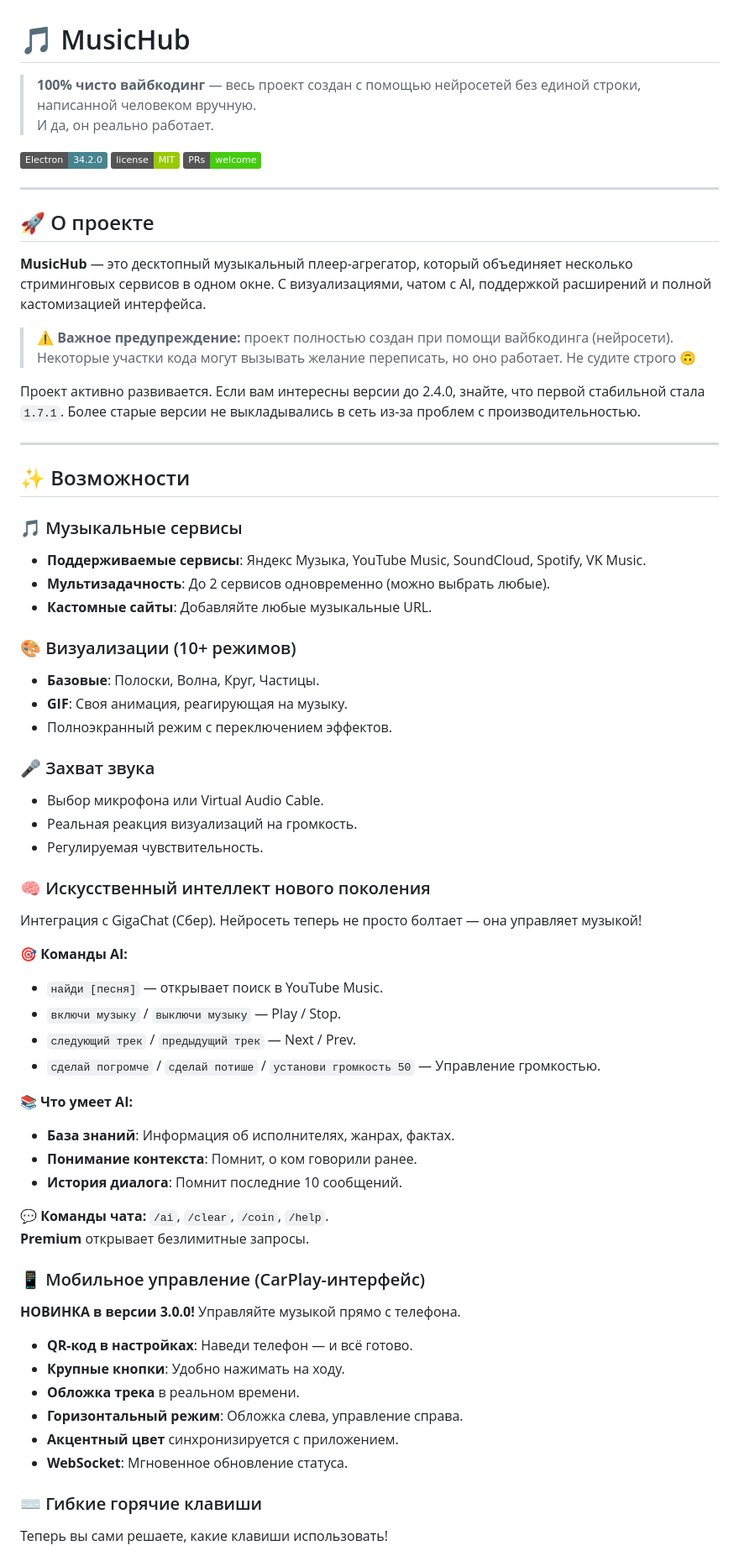
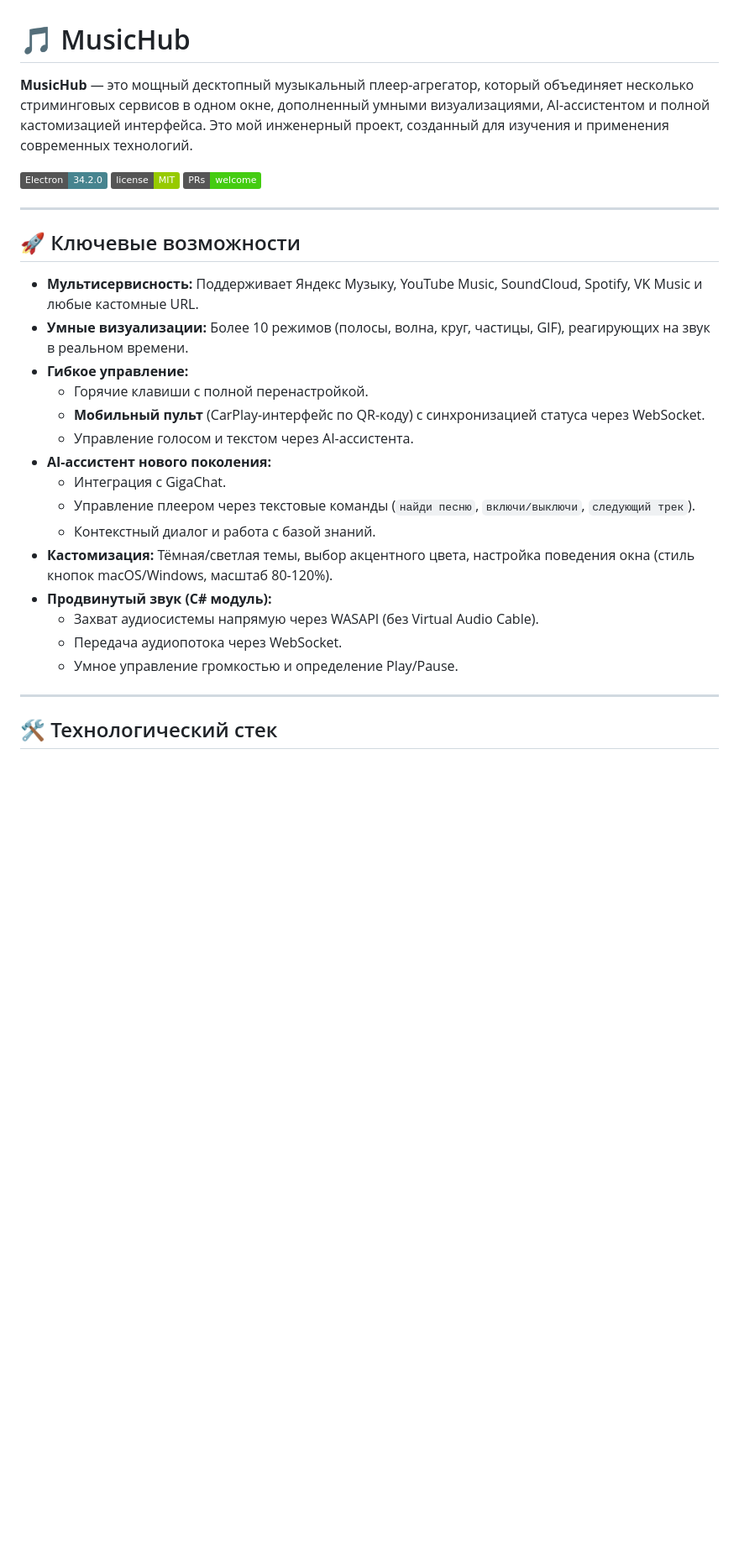
Before and after one commit to Mamba1230/MusicHub, a Markdown page: README.md, the part around one of its changes. Shown at 84% size. Drawn GitHub-style; badges without logos; blank space fills up the shorter version.

```diff
--- a/README.md
+++ b/README.md
@@ -1,7 +1,6 @@
 # 🎵 MusicHub
 
-> **100% чисто вайбкодинг** — весь проект создан с помощью нейросетей без единой строки, написанной человеком вручную.
-> И да, он реально работает.
+**MusicHub** — это мощный десктопный музыкальный плеер-агрегатор, который объединяет несколько стриминговых сервисов в одном окне, дополненный умными визуализациями, AI-ассистентом и полной кастомизацией интерфейса. Это мой инженерный проект, созданный для изучения и применения современных технологий.
 
 [![Electron](https://img.shields.io/badge/Electron-34.2.0-47848F?logo=electron&logoColor=white)](https://www.electronjs.org/)
 [![License](https://img.shields.io/badge/license-MIT-green)](LICENSE)
@@ -9,59 +8,25 @@
 
 ---
 
-## 🚀 О проекте
+## 🚀 Ключевые возможности
 
-**MusicHub** — это десктопный музыкальный плеер-агрегатор, который объединяет несколько стриминговых сервисов в одном окне. С визуализациями, чатом с AI, поддержкой расширений и полной кастомизацией интерфейса.
-
-> ⚠️ **Важное предупреждение:** проект полностью создан при помощи вайбкодинга (нейросети). Некоторые участки кода могут вызывать желание переписать, но оно работает. Не судите строго 🙃
-
-Проект активно развивается. Если вам интересны версии до 2.4.0, знайте, что первой стабильной стала `1.7.1`. Более старые версии не выкладывались в сеть из-за проблем с производительностью.
+*   **Мультисервисность:** Поддерживает Яндекс Музыку, YouTube Music, SoundCloud, Spotify, VK Music и любые кастомные URL.
+*   **Умные визуализации:** Более 10 режимов (полосы, волна, круг, частицы, GIF), реагирующих на звук в реальном времени.
+*   **Гибкое управление:**
+    *   Горячие клавиши с полной перенастройкой.
+    *   **Мобильный пульт** (CarPlay-интерфейс по QR-коду) с синхронизацией статуса через WebSocket.
+    *   Управление голосом и текстом через AI-ассистента.
+*   **AI-ассистент нового поколения:**
+    *   Интеграция с GigaChat.
+    *   Управление плеером через текстовые команды (`найди песню`, `включи/выключи`, `следующий трек`).
+    *   Контекстный диалог и работа с базой знаний.
+*   **Кастомизация:** Тёмная/светлая темы, выбор акцентного цвета, настройка поведения окна (стиль кнопок macOS/Windows, масштаб 80-120%).
+*   **Продвинутый звук (C# модуль):**
+    *   Захват аудиосистемы напрямую через WASAPI (без Virtual Audio Cable).
+    *   Передача аудиопотока через WebSocket.
+    *   Умное управление громкостью и определение Play/Pause.
 
 ---
 
-## ✨ Возможности
+## 🛠️ Технологический стек
 
-### 🎵 Музыкальные сервисы
-- **Поддерживаемые сервисы**: Яндекс Музыка, YouTube Music, SoundCloud, Spotify, VK Music.
-- **Мультизадачность**: До 2 сервисов одновременно (можно выбрать любые).
-- **Кастомные сайты**: Добавляйте любые музыкальные URL.
-
-### 🎨 Визуализации (10+ режимов)
-- **Базовые**: Полоски, Волна, Круг, Частицы.
-- **GIF**: Своя анимация, реагирующая на музыку.
-- Полноэкранный режим с переключением эффектов.
-
-### 🎤 Захват звука
-- Выбор микрофона или Virtual Audio Cable.
-- Реальная реакция визуализаций на громкость.
-- Регулируемая чувствительность.
-
-### 🧠 Искусственный интеллект нового поколения
-Интеграция с GigaChat (Сбер). Нейросеть теперь не просто болтает — она управляет музыкой!
-
-**🎯 Команды AI:**
-- `найди [песня]` — открывает поиск в YouTube Music.
-- `включи музыку` / `выключи музыку` — Play / Stop.
-- `следующий трек` / `предыдущий трек` — Next / Prev.
-- `сделай погромче` / `сделай потише` / `установи громкость 50` — Управление громкостью.
-
-**📚 Что умеет AI:**
-- **База знаний**: Информация об исполнителях, жанрах, фактах.
-- **Понимание контекста**: Помнит, о ком говорили ранее.
-- **История диалога**: Помнит последние 10 сообщений.
-
-**💬 Команды чата:** `/ai`, `/clear`, `/coin`, `/help`.
-**Premium** открывает безлимитные запросы.
-
-### 📱 Мобильное управление (CarPlay-интерфейс)
-**НОВИНКА в версии 3.0.0!** Управляйте музыкой прямо с телефона.
-- **QR-код в настройках**: Наведи телефон — и всё готово.
-- **Крупные кнопки**: Удобно нажимать на ходу.
-- **Обложка трека** в реальном времени.
-- **Горизонтальный режим**: Обложка слева, управление справа.
-- **Акцентный цвет** синхронизируется с приложением.
-- **WebSocket**: Мгновенное обновление статуса.
-
-### ⌨️ Гибкие горячие клавиши
-Теперь вы сами решаете, какие клавиши использовать!
-
```
Also changed, not shown: other parts of README.md (+10 -61 lines).
